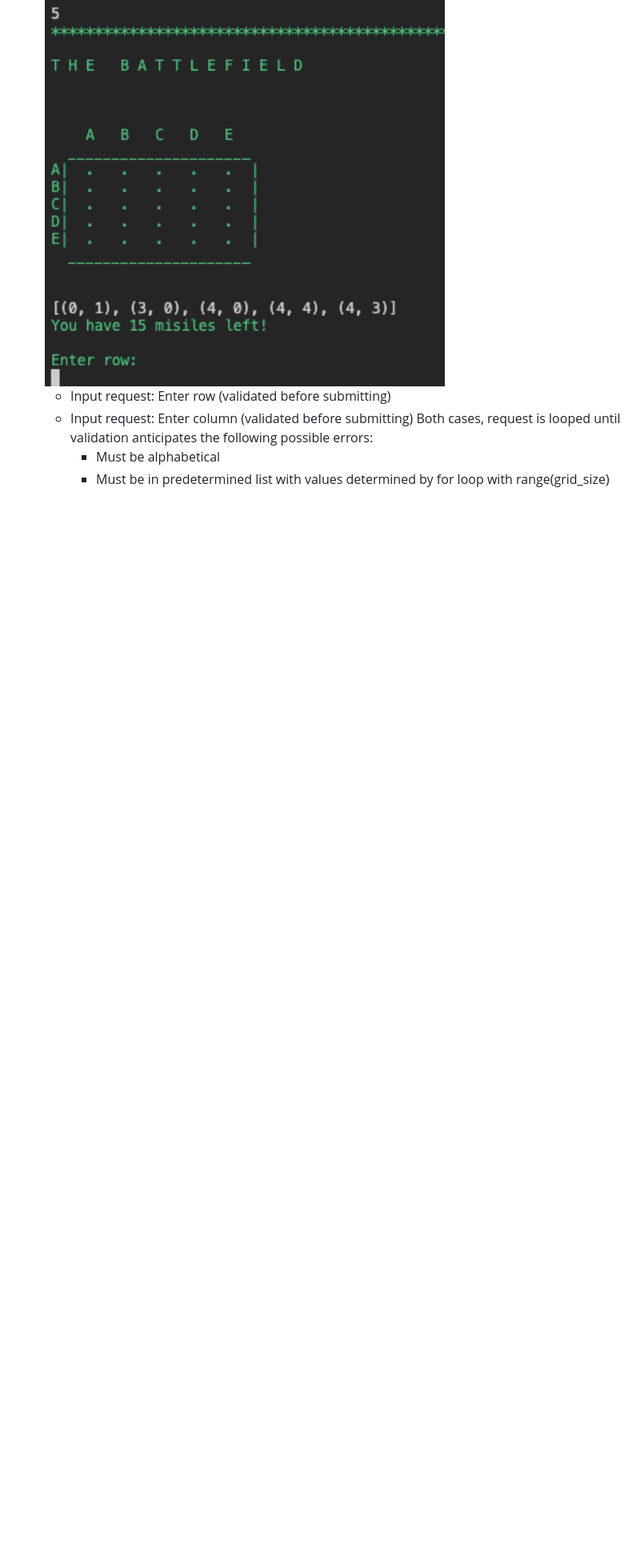
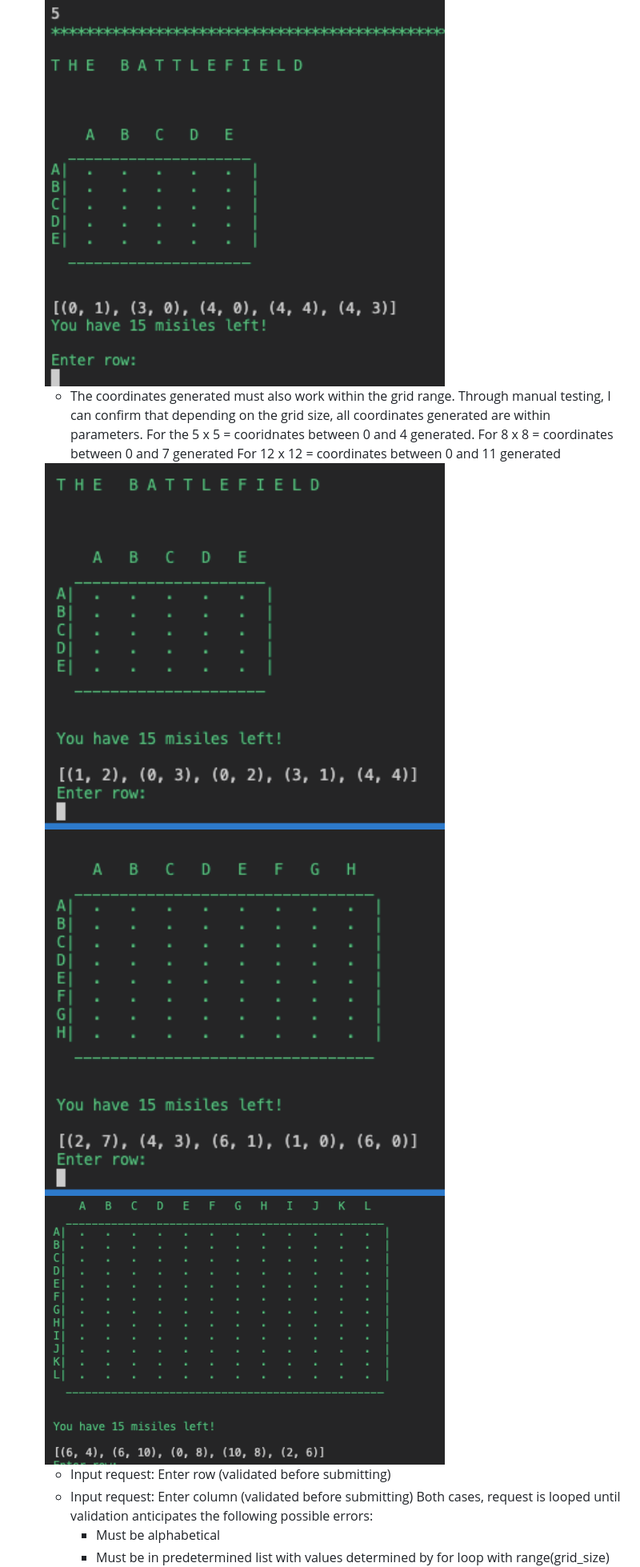
Before and after one commit to Code-Institute-Submissions/battleship-blast, a Markdown page: README.md, the part around the change printed below. Shown: that part at 80% size. GitHub-like rendering; pictures changed too: assets/images/coord1.png (added), assets/images/coord2.png (added), assets/images/coord3.png (added); blank space fills up the shorter version.

Commit message:
Update readme with errors

```diff
--- a/README.md
+++ b/README.md
@@ -554,5 +555,13 @@ With manual testing, I an confirm this works as intended, and no errors occured.
     <img src="assets/images/random-ships.png" width="500px">
 
+    * The coordinates generated must also work within the grid range. Through manual testing, I can confirm that depending on the grid size, all coordinates generated are within parameters.
+    For the 5 x 5 = cooridnates between 0 and 4 generated.
+    For 8 x 8 = coordinates between 0 and 7 generated
+    For 12 x 12 = coordinates between 0 and 11 generated
+
+    <img src="assets/images/coord1.png" width="500px">
+    <img src="assets/images/coord2.png" width="500px">
+    <img src="assets/images/coord3.png" width="500px">
 
     * Input request: Enter row (validated before submitting)
     * Input request: Enter column (validated before submitting)
```
Also changed, not shown: other parts of README.md (+18 -3 lines), assets/images/xand-.png (added), 1 other file.
